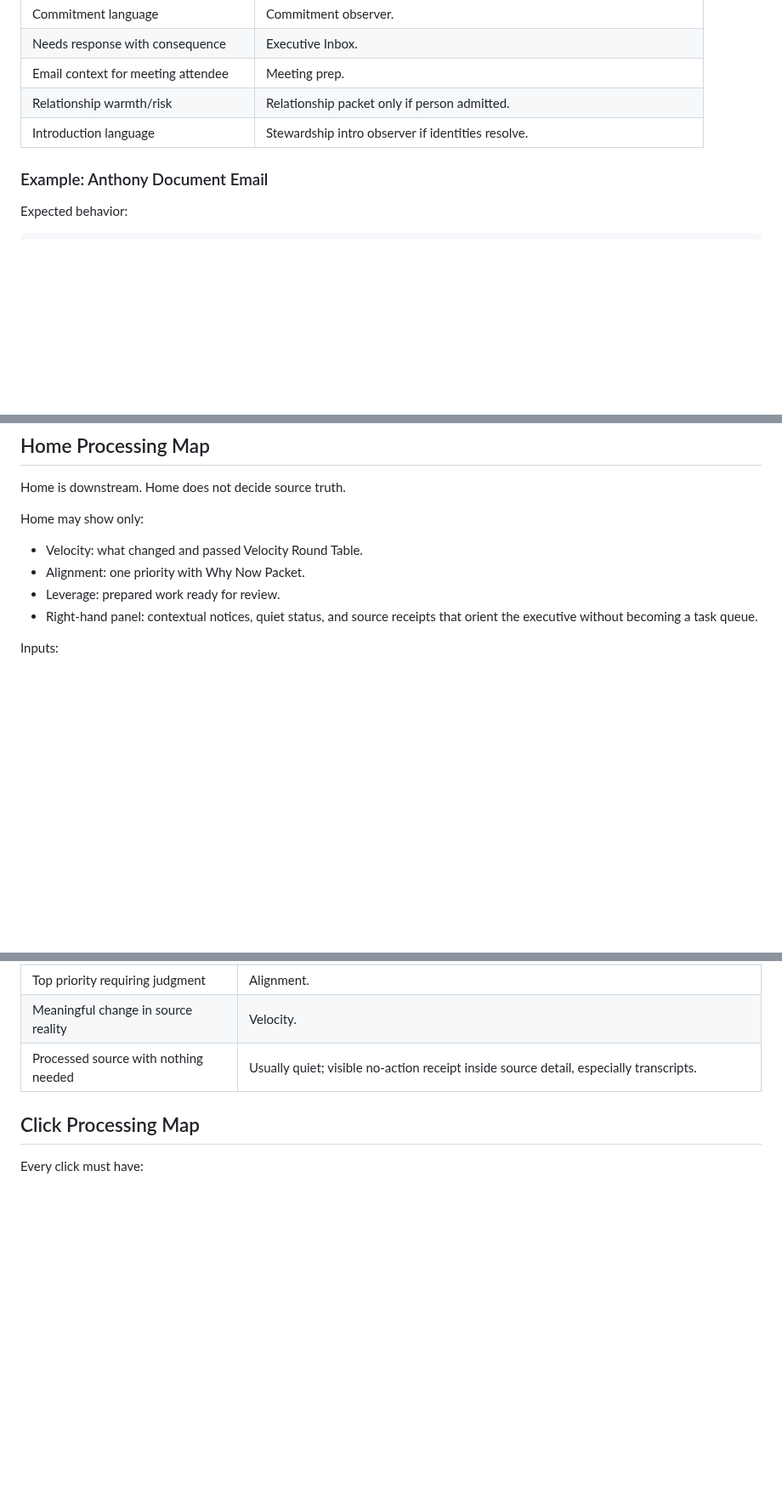
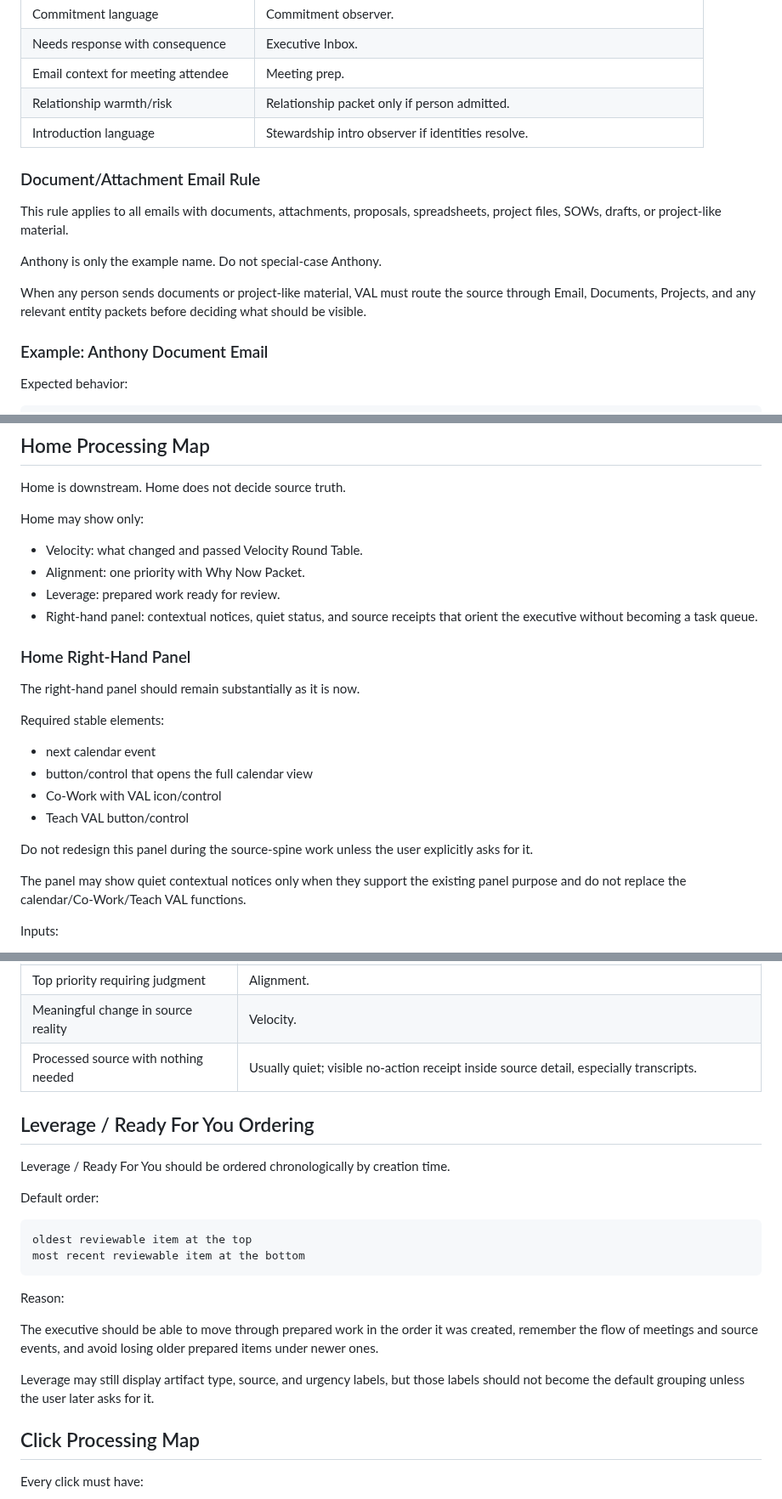
Before and after one commit to JessaGrace1221/jessa_VAL, a Markdown page: docs/VAL_SYSTEM_WIDE_SOURCE_AND_CLICK_MAP.md, 3 parts joined by grey strips. Shown at 85% size. Drawn GitHub-style; blank space fills up the shorter version.

Commit message:
Clarify document email and Leverage placement rules

````diff
--- a/docs/VAL_SYSTEM_WIDE_SOURCE_AND_CLICK_MAP.md
+++ b/docs/VAL_SYSTEM_WIDE_SOURCE_AND_CLICK_MAP.md
@@ -368,6 +368,14 @@ Every email must answer:
 | Relationship warmth/risk | Relationship packet only if person admitted. |
 | Introduction language | Stewardship intro observer if identities resolve. |
 
+### Document/Attachment Email Rule
+
+This rule applies to all emails with documents, attachments, proposals, spreadsheets, project files, SOWs, drafts, or project-like material.
+
+Anthony is only the example name. Do not special-case Anthony.
+
+When any person sends documents or project-like material, VAL must route the source through Email, Documents, Projects, and any relevant entity packets before deciding what should be visible.
+
 ### Example: Anthony Document Email
 
 Expected behavior:
@@ -709,6 +717,21 @@ Home may show only:
 - Leverage: prepared work ready for review.
 - Right-hand panel: contextual notices, quiet status, and source receipts that orient the executive without becoming a task queue.
 
+### Home Right-Hand Panel
+
+The right-hand panel should remain substantially as it is now.
+
+Required stable elements:
+
+- next calendar event
+- button/control that opens the full calendar view
+- Co-Work with VAL icon/control
+- Teach VAL button/control
+
+Do not redesign this panel during the source-spine work unless the user explicitly asks for it.
+
+The panel may show quiet contextual notices only when they support the existing panel purpose and do not replace the calendar/Co-Work/Teach VAL functions.
+
 Inputs:
 
 - Executive Briefing
@@ -737,6 +760,23 @@ Home must not show:
 | Top priority requiring judgment | Alignment. |
 | Meaningful change in source reality | Velocity. |
 | Processed source with nothing needed | Usually quiet; visible no-action receipt inside source detail, especially transcripts. |
+
+## Leverage / Ready For You Ordering
+
+Leverage / Ready For You should be ordered chronologically by creation time.
+
+Default order:
+
+```text
+oldest reviewable item at the top
+most recent reviewable item at the bottom
+```
+
+Reason:
+
+The executive should be able to move through prepared work in the order it was created, remember the flow of meetings and source events, and avoid losing older prepared items under newer ones.
+
+Leverage may still display artifact type, source, and urgency labels, but those labels should not become the default grouping unless the user later asks for it.
 
 ## Click Processing Map
 
````
